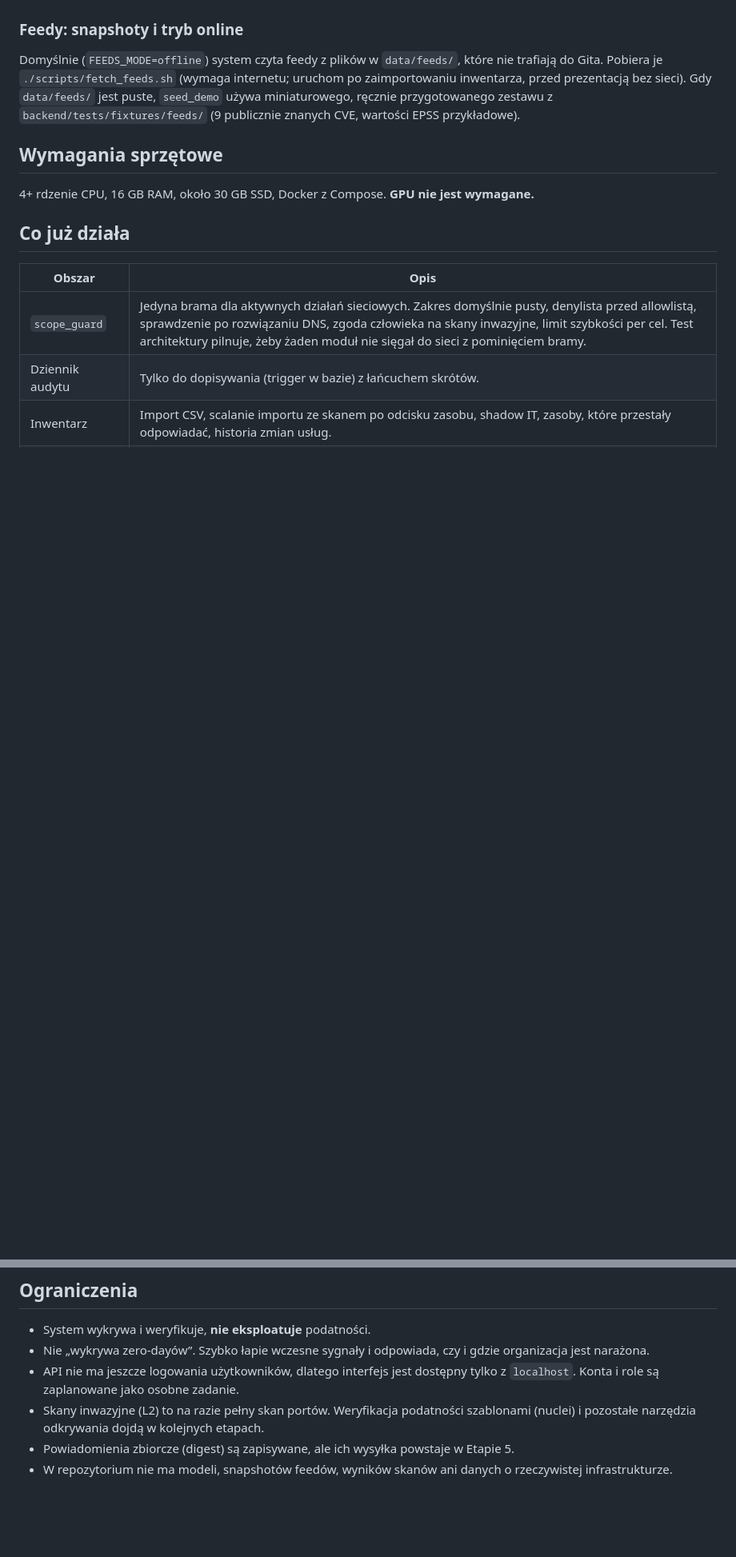
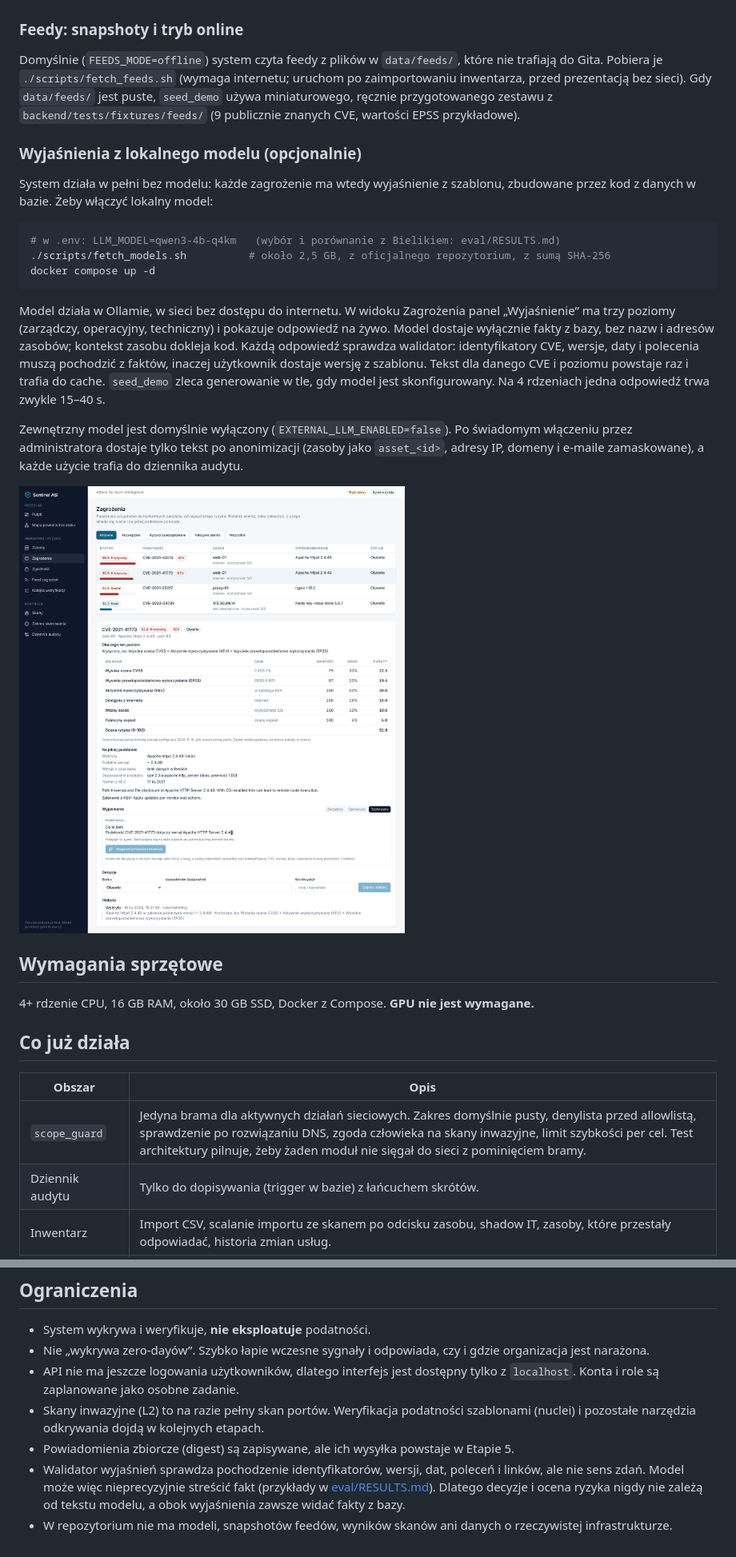
Before and after one commit to bartekmosionek12-bit/Sentinel, a Markdown page: README.md, 2 parts joined by grey strips. Shown at 80% size. Drawn GitHub-style; pictures changed too: docs/screenshots/etap3-strumien.png (added); blank space fills up the shorter version.

Commit message:
docs: evaluation results for Bielik and Qwen, README for stage 3
Co-Authored-By: Claude Opus 5.5 <noreply@anthropic.com>
Claude-Session: https://claude.ai/code/session_01AB4qRUtGv98vHN3P2uJa4h

````diff
--- a/README.md
+++ b/README.md
@@ -59,6 +60,32 @@ zaimportowaniu inwentarza, przed prezentacją bez sieci). Gdy `data/feeds/` jest
 `seed_demo` używa miniaturowego, ręcznie przygotowanego zestawu z
 `backend/tests/fixtures/feeds/` (9 publicznie znanych CVE, wartości EPSS przykładowe).
 
+### Wyjaśnienia z lokalnego modelu (opcjonalnie)
+
+System działa w pełni bez modelu: każde zagrożenie ma wtedy wyjaśnienie z szablonu,
+zbudowane przez kod z danych w bazie. Żeby włączyć lokalny model:
+
+```bash
+# w .env: LLM_MODEL=qwen3-4b-q4km   (wybór i porównanie z Bielikiem: eval/RESULTS.md)
+./scripts/fetch_models.sh          # około 2,5 GB, z oficjalnego repozytorium, z sumą SHA-256
+docker compose up -d
+```
+
+Model działa w Ollamie, w sieci bez dostępu do internetu. W widoku Zagrożenia panel
+„Wyjaśnienie” ma trzy poziomy (zarządczy, operacyjny, techniczny) i pokazuje odpowiedź na
+żywo. Model dostaje wyłącznie fakty z bazy, bez nazw i adresów zasobów; kontekst zasobu
+dokleja kod. Każdą odpowiedź sprawdza walidator: identyfikatory CVE, wersje, daty i polecenia
+muszą pochodzić z faktów, inaczej użytkownik dostaje wersję z szablonu. Tekst dla danego CVE
+i poziomu powstaje raz i trafia do cache. `seed_demo` zleca generowanie w tle, gdy model
+jest skonfigurowany. Na 4 rdzeniach jedna odpowiedź trwa zwykle 15–40 s.
+
+Zewnętrzny model jest domyślnie wyłączony (`EXTERNAL_LLM_ENABLED=false`). Po świadomym
+włączeniu przez administratora dostaje tylko tekst po anonimizacji (zasoby jako
+`asset_<id>`, adresy IP, domeny i e-maile zamaskowane), a każde użycie trafia do dziennika
+audytu.
+
+![Wyjaśnienie generowane na żywo](docs/screenshots/etap3-strumien.png)
+
 ## Wymagania sprzętowe
 
 4+ rdzenie CPU, 16 GB RAM, około 30 GB SSD, Docker z Compose. **GPU nie jest wymagane.**
@@ -124,5 +152,9 @@ Nie uruchamiaj ich w żadnej innej konfiguracji.
 - Skany inwazyjne (L2) to na razie pełny skan portów. Weryfikacja podatności szablonami
   (nuclei) i pozostałe narzędzia odkrywania dojdą w kolejnych etapach.
 - Powiadomienia zbiorcze (digest) są zapisywane, ale ich wysyłka powstaje w Etapie 5.
+- Walidator wyjaśnień sprawdza pochodzenie identyfikatorów, wersji, dat, poleceń i linków,
+  ale nie sens zdań. Model może więc nieprecyzyjnie streścić fakt (przykłady w
+  [eval/RESULTS.md](eval/RESULTS.md)). Dlatego decyzje i ocena ryzyka nigdy nie zależą od
+  tekstu modelu, a obok wyjaśnienia zawsze widać fakty z bazy.
 - W repozytorium nie ma modeli, snapshotów feedów, wyników skanów ani danych o
   rzeczywistej infrastrukturze.
````
Also changed, not shown: other parts of README.md (+5 -3 lines), eval/RESULTS.md (added, +74 -0 lines), docs/screenshots/etap3-model.png (added), docs/screenshots/etap3-szablon.png (added), 6 other files.
